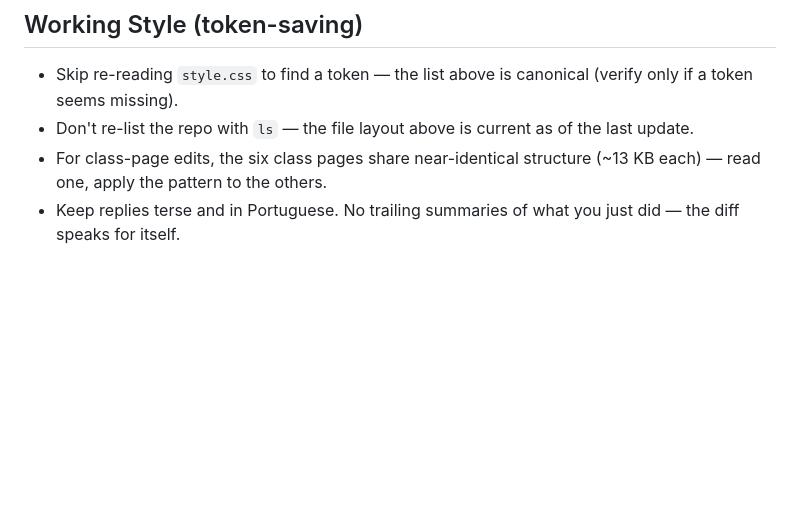
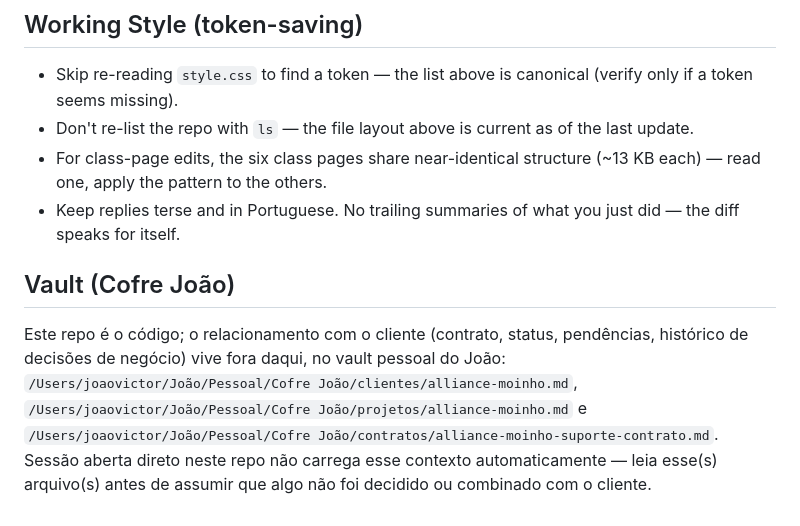
Before and after one commit to joaomagalha/Alliance, a Markdown page: CLAUDE.md, the part around the change. Rendered like a GitHub page; blank space fills up the shorter version.

Commit message:
Acrescenta ponteiro pro vault Cofre João no final do CLAUDE.md
So a secao 'Vault (Cofre Joao)' foi adicionada, apontando pro
historico de relacionamento com o cliente no vault pessoal do Joao;
nada do conteudo tecnico existente foi alterado.

Co-Authored-By: Claude Sonnet 5 <noreply@anthropic.com>
Claude-Session: https://claude.ai/code/session_0117Vk29M6oDdSkq8hSTdf64

```diff
--- a/CLAUDE.md
+++ b/CLAUDE.md
@@ -111,3 +111,14 @@ If `git status` looks unexpectedly dirty, it's almost always `output.css` regene
 - Don't re-list the repo with `ls` — the file layout above is current as of the last update.
 - For class-page edits, the six class pages share near-identical structure (~13 KB each) — read one, apply the pattern to the others.
 - Keep replies terse and in Portuguese. No trailing summaries of what you just did — the diff speaks for itself.
+
+## Vault (Cofre João)
+
+Este repo é o código; o relacionamento com o cliente (contrato, status,
+pendências, histórico de decisões de negócio) vive fora daqui, no vault
+pessoal do João: `/Users/joaovictor/João/Pessoal/Cofre João/clientes/alliance-moinho.md`,
+`/Users/joaovictor/João/Pessoal/Cofre João/projetos/alliance-moinho.md` e
+`/Users/joaovictor/João/Pessoal/Cofre João/contratos/alliance-moinho-suporte-contrato.md`.
+Sessão aberta direto neste repo não carrega esse contexto automaticamente
+— leia esse(s) arquivo(s) antes de assumir que algo não foi decidido ou
+combinado com o cliente.
```
